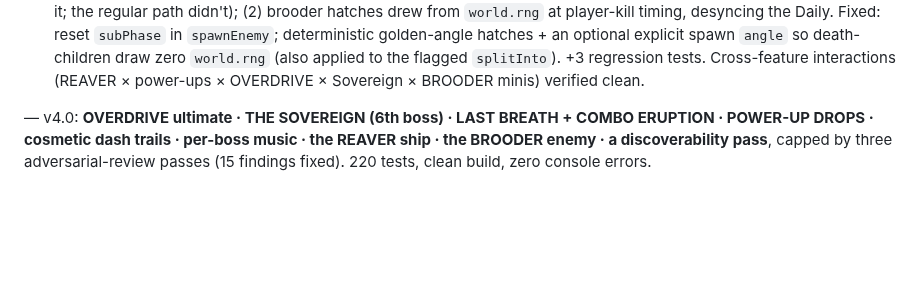
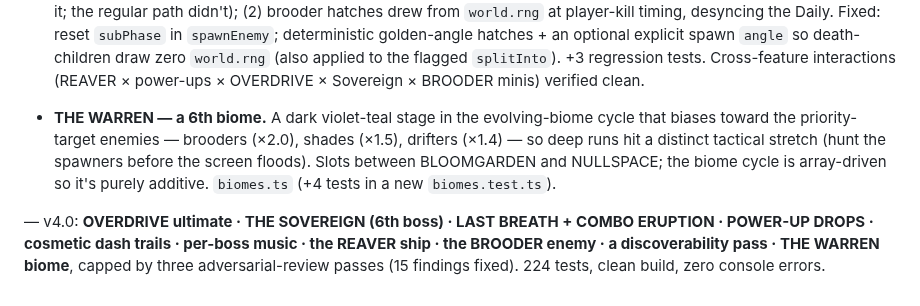
Before and after one commit to patij212/lancefall, a Markdown page: DEVLOG.md, the part around the change. GitHub-like rendering; blank space fills up the shorter version.

Commit message:
docs(lancefall): record THE WARREN biome (v4 #10)
Co-Authored-By: Claude Opus 4.8 (1M context) <noreply@anthropic.com>

```diff
--- a/DEVLOG.md
+++ b/DEVLOG.md
@@ -82,5 +82,6 @@ Mandate: full autonomy, make the live alpha more FUN + spectacular. Each feature
 - **Discoverability pass.** With nine new systems, players had no in-game teaching for them — most critically OVERDRIVE (fired on **F**, invisible otherwise). The HOW TO PLAY codex now covers OVERDRIVE, the ×50 Combo Eruption, power-up drops, Last Breath, the Sovereign's armored-CORES rule, and the cosmetic/ship unlocks; the title legend shows the overdrive key. (The in-run HUD already reads `OVERDRIVE READY [F]` and the boss spawn flashes `SHATTER THE CORES`, reinforcing it in-context.) `ui.ts`.
 
 - **Cumulative adversarial review (10 agents, 3 dimensions).** A final pass over the not-yet-reviewed features (trails / per-boss music / REAVER / BROODER) + ALL cross-feature interactions. Came back clean except the BROODER, which had two real bugs (both fixed): (1) `spawnEnemy` never reset `e.subPhase`, so a brooder recycled into a pool slot left with `subPhase ≥ 4` (by a spent brooder or a boss fan counter) hatched nothing — an inert dud (`spawnBoss` reset it; the regular path didn't); (2) brooder hatches drew from `world.rng` at player-kill timing, desyncing the Daily. Fixed: reset `subPhase` in `spawnEnemy`; deterministic golden-angle hatches + an optional explicit spawn `angle` so death-children draw zero `world.rng` (also applied to the flagged `splitInto`). +3 regression tests. Cross-feature interactions (REAVER × power-ups × OVERDRIVE × Sovereign × BROODER minis) verified clean.
+- **THE WARREN — a 6th biome.** A dark violet-teal stage in the evolving-biome cycle that biases toward the priority-target enemies — brooders (×2.0), shades (×1.5), drifters (×1.4) — so deep runs hit a distinct tactical stretch (hunt the spawners before the screen floods). Slots between BLOOMGARDEN and NULLSPACE; the biome cycle is array-driven so it's purely additive. `biomes.ts` (+4 tests in a new `biomes.test.ts`).
 
-— v4.0: **OVERDRIVE ultimate · THE SOVEREIGN (6th boss) · LAST BREATH + COMBO ERUPTION · POWER-UP DROPS · cosmetic dash trails · per-boss music · the REAVER ship · the BROODER enemy · a discoverability pass**, capped by three adversarial-review passes (15 findings fixed). 220 tests, clean build, zero console errors.
+— v4.0: **OVERDRIVE ultimate · THE SOVEREIGN (6th boss) · LAST BREATH + COMBO ERUPTION · POWER-UP DROPS · cosmetic dash trails · per-boss music · the REAVER ship · the BROODER enemy · a discoverability pass · THE WARREN biome**, capped by three adversarial-review passes (15 findings fixed). 224 tests, clean build, zero console errors.
```
Also changed, not shown: V4_PLAN.md (+2 -1 lines).
